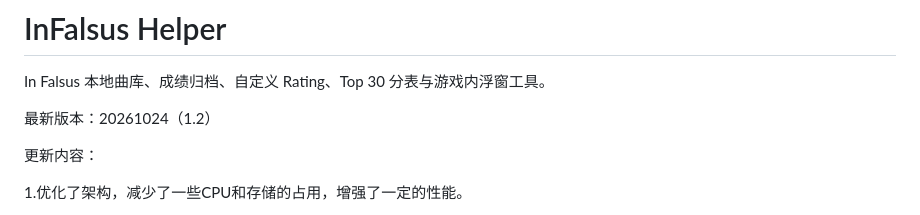
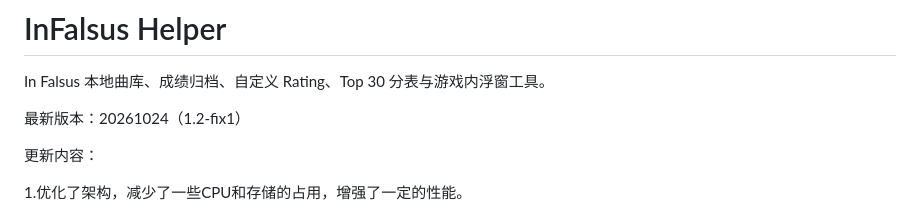
Before and after one commit to tyanbilibili/InFalsus_Helper, a Markdown page: README.md, the part around the change. Rendered like a GitHub page.

Commit message:
Update version number to 1.2-fix1 in README

```diff
--- a/README.md
+++ b/README.md
@@ -2,7 +2,7 @@
 
 In Falsus 本地曲库、成绩归档、自定义 Rating、Top 30 分表与游戏内浮窗工具。
 
-最新版本：20261024（1.2）
+最新版本：20261024（1.2-fix1）
 
 更新内容：
 
```
